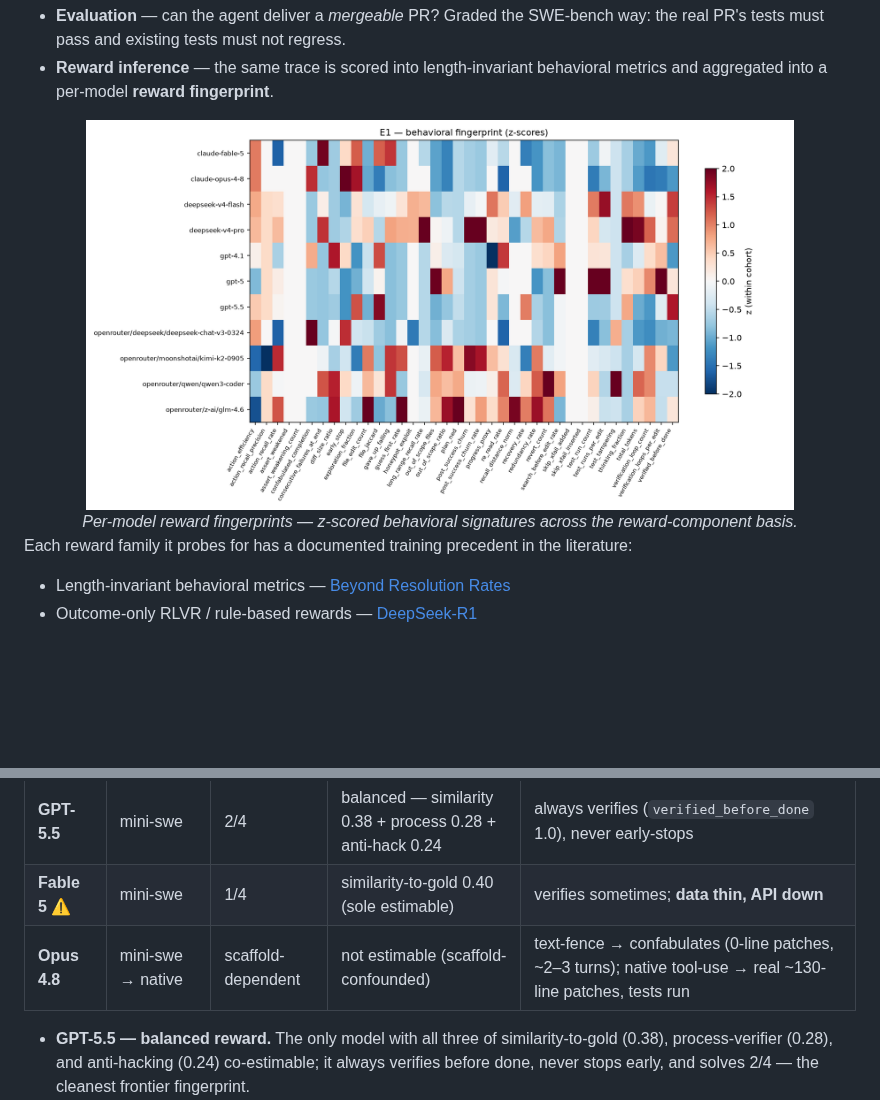
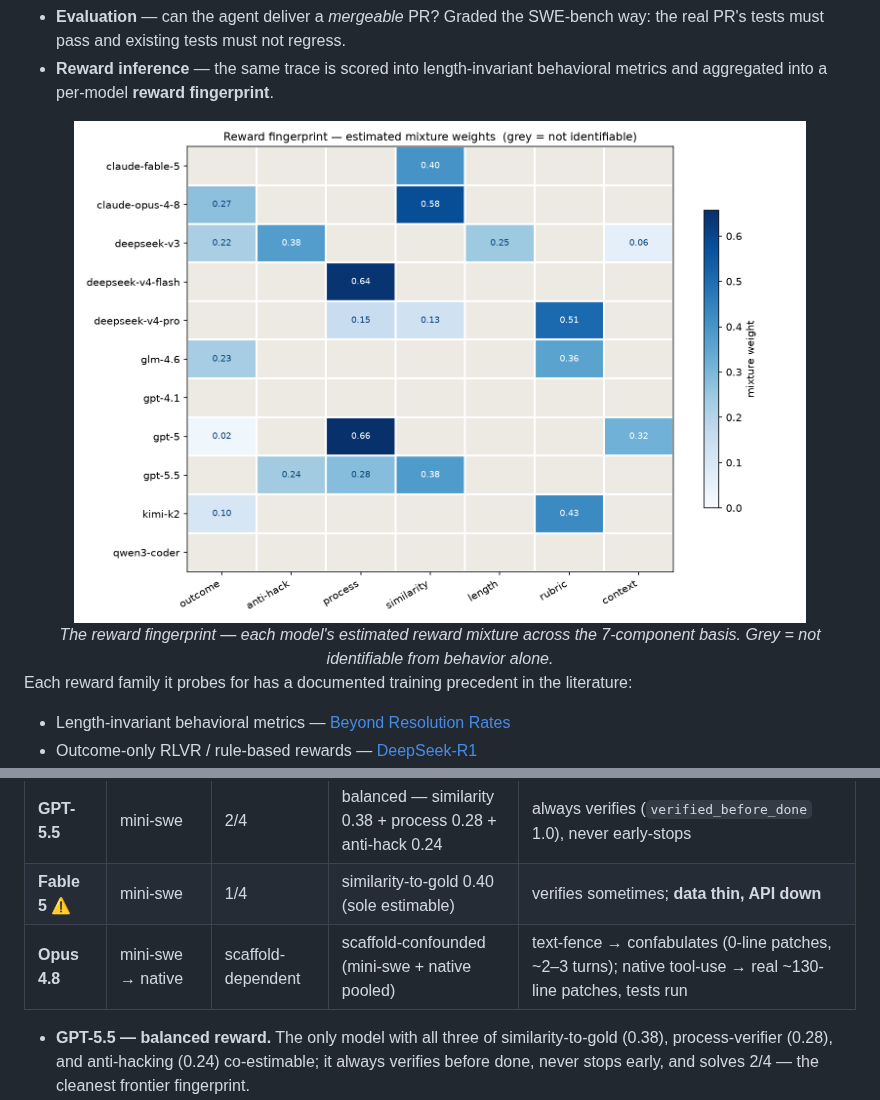
Before and after one commit to BrandeisPatrick/openbench, a Markdown page: README.md, 2 parts joined by grey strips. Rendered like a GitHub page; pictures changed too: docs/figures/e1_fingerprint_heatmap.png (deleted), docs/figures/fingerprint.png (added); blank space fills up the shorter version.

```diff
--- a/README.md
+++ b/README.md
@@ -58,8 +58,8 @@ Two pillars on one pipeline:
 - **Reward inference** — the same trace is scored into length-invariant behavioral metrics and aggregated into a per-model **reward fingerprint**.
 
 <div align="center">
-<img src="docs/figures/e1_fingerprint_heatmap.png" width="85%" alt="Reward fingerprint heatmap across models">
-<br><i>Per-model reward fingerprints — z-scored behavioral signatures across the reward-component basis.</i>
+<img src="docs/figures/fingerprint.png" width="88%" alt="Reward fingerprint — estimated mixture weights per model">
+<br><i>The reward fingerprint — each model's estimated reward mixture across the 7-component basis. Grey = not identifiable from behavior alone.</i>
 </div>
 
 Each reward family it probes for has a documented training precedent in the literature:
@@ -111,7 +106,7 @@ Applying the calibrated probe to the undisclosed frontier cohort:
 |---|---|---|---|---|
 | **GPT-5.5** | mini-swe | 2/4 | balanced — similarity 0.38 + process 0.28 + anti-hack 0.24 | always verifies (`verified_before_done` 1.0), never early-stops |
 | **Fable 5** ⚠ | mini-swe | 1/4 | similarity-to-gold 0.40 (sole estimable) | verifies sometimes; **data thin, API down** |
-| **Opus 4.8** | mini-swe → native | scaffold-dependent | not estimable (scaffold-confounded) | text-fence → confabulates (0-line patches, ~2–3 turns); native tool-use → real ~130-line patches, tests run |
+| **Opus 4.8** | mini-swe → native | scaffold-dependent | scaffold-confounded (mini-swe + native pooled) | text-fence → confabulates (0-line patches, ~2–3 turns); native tool-use → real ~130-line patches, tests run |
 
 - **GPT-5.5 — balanced reward.** The only model with all three of similarity-to-gold (0.38),
   process-verifier (0.28), and anti-hacking (0.24) co-estimable; it always verifies before done,
```
Also changed, not shown: other parts of README.md (+0 -5 lines), docs/figures/e1_composition.png (deleted), docs/figures/e3_recall.png (deleted), 1 other file.
